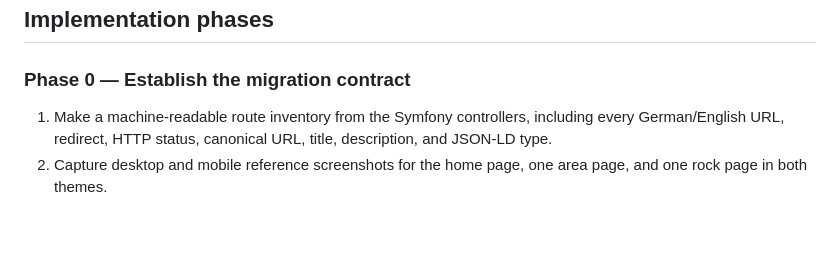
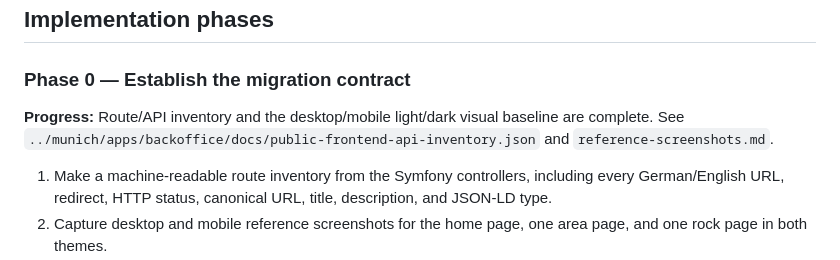
Before and after one commit to Boerndstone/munichclimbs, a Markdown page: plan.md, the part around the change. GitHub-like rendering; blank space fills up the shorter version.

Commit message:
referencs screenshot

```diff
--- a/plan.md
+++ b/plan.md
@@ -50,6 +50,8 @@ This means the work is a controlled parity migration and refinement—not a blan
 ## Implementation phases
 
 ### Phase 0 — Establish the migration contract
+
+**Progress:** Route/API inventory and the desktop/mobile light/dark visual baseline are complete. See `../munich/apps/backoffice/docs/public-frontend-api-inventory.json` and `reference-screenshots.md`.
 
 1. Make a machine-readable route inventory from the Symfony controllers, including every German/English URL, redirect, HTTP status, canonical URL, title, description, and JSON-LD type.
 2. Capture desktop and mobile reference screenshots for the home page, one area page, and one rock page in both themes.
```
Also changed, not shown: reference-screenshots.md (added, +30 -0 lines).
